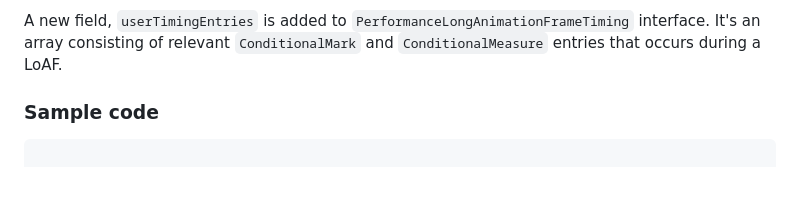
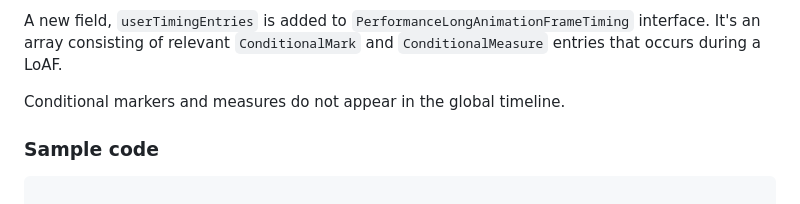
Before and after one commit to w3c/user-timing, a Markdown page: conditional-tracing-explainer.md, the part around the change. GitHub-like rendering; blank space fills up the shorter version.

Commit message:
conditional ... do not appear in global timeline

```diff
--- a/conditional-tracing-explainer.md
+++ b/conditional-tracing-explainer.md
@@ -45,6 +45,8 @@ Unlike the User Timing API, neither `markConditional` nor `measureConditional` r
 We report the tracing points with `ConditionalMark` and `ConditionalMeasure` entries. They are similar to `PerformanceMark` and `PerformanceMeasure` entries. But they don't have a `detail` field.
 
 A new field, `userTimingEntries` is added to `PerformanceLongAnimationFrameTiming` interface. It's an array consisting of relevant `ConditionalMark` and `ConditionalMeasure` entries that occurs during a LoAF.
+
+Conditional markers and measures do not appear in the global timeline.
 
 ### Sample code
 
```
